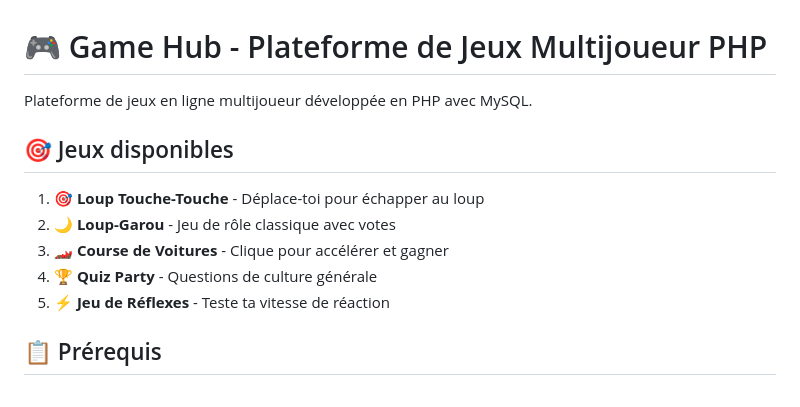
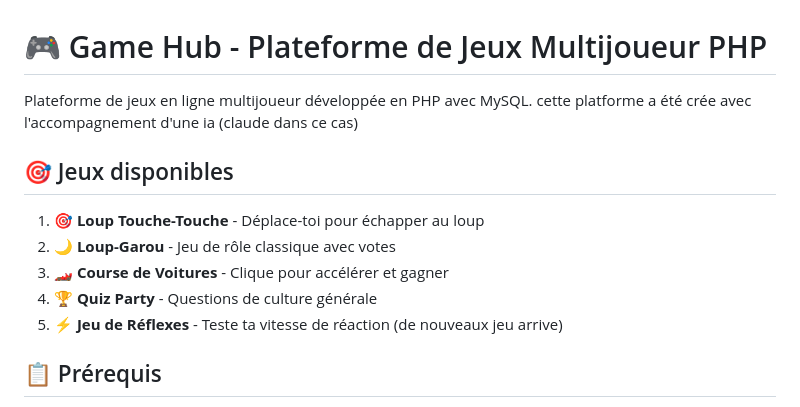
Before and after one commit to Enoe-two/game-platform, a Markdown page: README.md, the part around the change. Rendered like a GitHub page.

Commit message:
Update README with AI assistance and new games info
Added information about AI assistance in platform creation and new games coming soon.

```diff
--- a/README.md
+++ b/README.md
@@ -1,6 +1,7 @@
 # 🎮 Game Hub - Plateforme de Jeux Multijoueur PHP
 
 Plateforme de jeux en ligne multijoueur développée en PHP avec MySQL.
+cette platforme a été crée avec l'accompagnement d'une ia (claude dans ce cas)
 
 ## 🎯 Jeux disponibles
 
@@ -9,6 +10,7 @@ Plateforme de jeux en ligne multijoueur développée en PHP avec MySQL.
 3. **🏎️ Course de Voitures** - Clique pour accélérer et gagner
 4. **🏆 Quiz Party** - Questions de culture générale
 5. **⚡ Jeu de Réflexes** - Teste ta vitesse de réaction
+(de nouveaux jeu arrive)
 
 ## 📋 Prérequis
 
```
